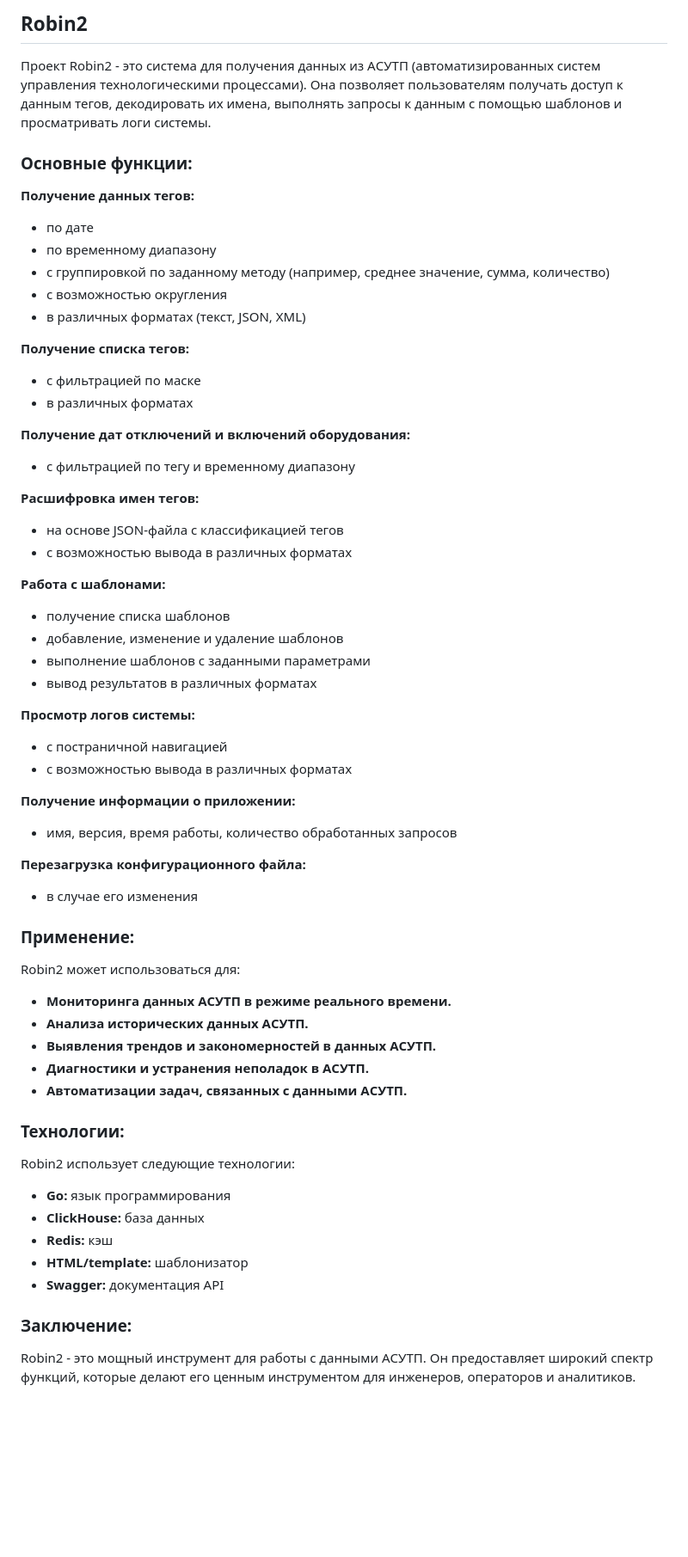
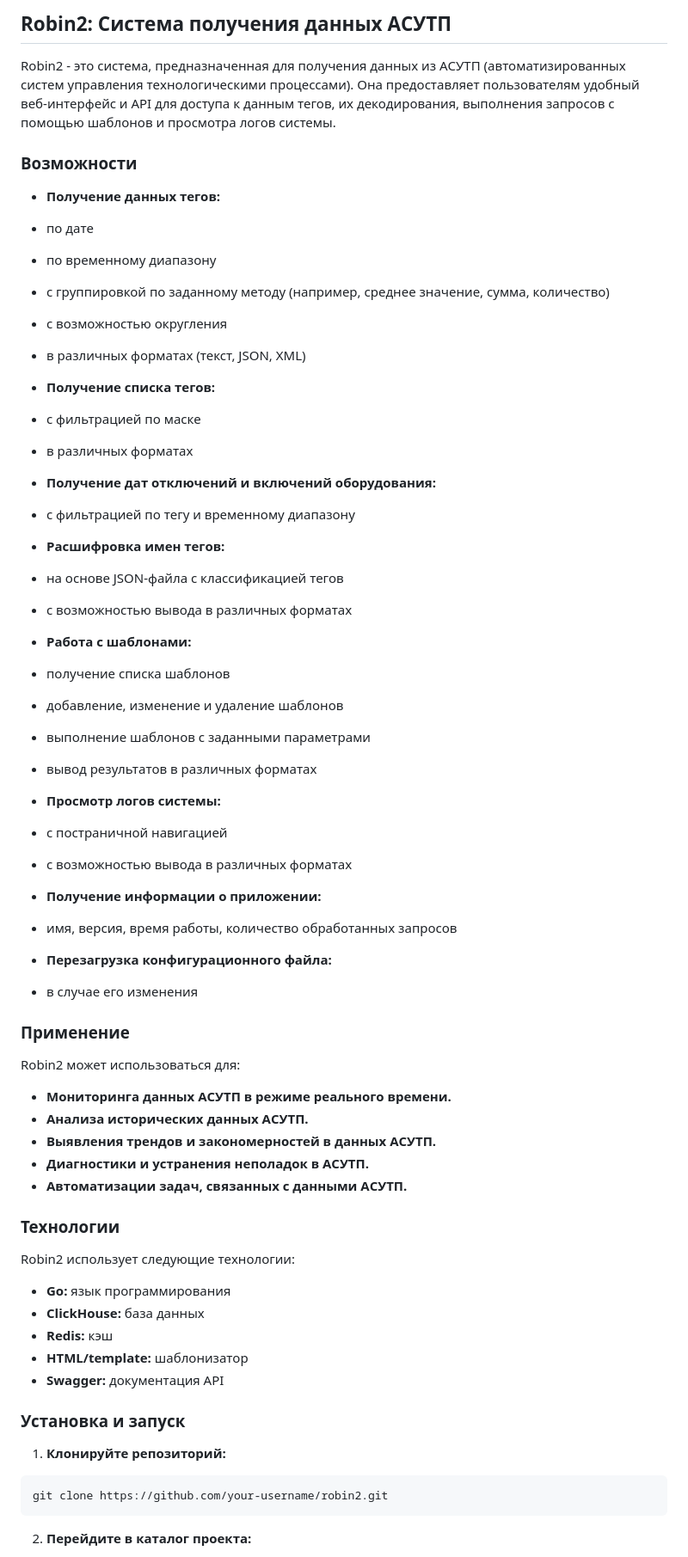
Before and after one commit to Headcrab/robin2, a Markdown page: Readme.md, the part around the change printed below. Shown: that part at 86% size. Rendered like a GitHub page; blank space fills up the shorter version.

Commit message:
Обновление Readme.md: Изменения в описании и возможностях системы Robin2.

````diff
--- a/Readme.md
+++ b/Readme.md
@@ -1,64 +1,59 @@
-## Robin2
-
-Проект Robin2 - это система для получения данных из АСУТП (автоматизированных систем управления технологическими процессами). Она позволяет пользователям получать доступ к данным тегов, декодировать их имена, выполнять запросы к данным с помощью шаблонов и просматривать логи системы.
-
-### Основные функции:
-
-**Получение данных тегов:**
+## Robin2: Система получения данных АСУТП
+Robin2 - это система, предназначенная для получения данных из АСУТП (автоматизированных систем управления технологическими процессами). Она предоставляет пользователям удобный веб-интерфейс и API для доступа к данным тегов, их декодирования, выполнения запросов с помощью шаблонов и просмотра логов системы.
+### Возможности
+* **Получение данных тегов:**
 * по дате
 * по временному диапазону
 * с группировкой по заданному методу (например, среднее значение, сумма, количество)
 * с возможностью округления
 * в различных форматах (текст, JSON, XML)
 
-**Получение списка тегов:**
+* **Получение списка тегов:**
 * с фильтрацией по маске
 * в различных форматах
 
-**Получение дат отключений и включений оборудования:**
+* **Получение дат отключений и включений оборудования:**
 * с фильтрацией по тегу и временному диапазону
 
-**Расшифровка имен тегов:**
+* **Расшифровка имен тегов:**
 * на основе JSON-файла с классификацией тегов
 * с возможностью вывода в различных форматах
 
-**Работа с шаблонами:**
+* **Работа с шаблонами:**
 * получение списка шаблонов
 * добавление, изменение и удаление шаблонов
 * выполнение шаблонов с заданными параметрами
 * вывод результатов в различных форматах
 
-**Просмотр логов системы:**
+* **Просмотр логов системы:**
 * с постраничной навигацией
 * с возможностью вывода в различных форматах
 
-**Получение информации о приложении:**
+* **Получение информации о приложении:**
 * имя, версия, время работы, количество обработанных запросов
 
-**Перезагрузка конфигурационного файла:**
+* **Перезагрузка конфигурационного файла:**
 * в случае его изменения
-
-### Применение:
-
+### Применение
 Robin2 может использоваться для:
-
 * **Мониторинга данных АСУТП в режиме реального времени.**
 * **Анализа исторических данных АСУТП.**
 * **Выявления трендов и закономерностей в данных АСУТП.**
 * **Диагностики и устранения неполадок в АСУТП.**
 * **Автоматизации задач, связанных с данными АСУТП.**
-
-### Технологии:
-
+### Технологии
 Robin2 использует следующие технологии:
-
 * **Go:** язык программирования
 * **ClickHouse:** база данных
 * **Redis:** кэш
 * **HTML/template:** шаблонизатор
 * **Swagger:** документация API
+### Установка и запуск
+1. **Клонируйте репозиторий:**
 
-### Заключение:
+```
+git clone https://github.com/your-username/robin2.git
+```
 
-Robin2 - это мощный инструмент для работы с данными АСУТП. Он предоставляет широкий спектр функций, которые делают его ценным инструментом для инженеров, операторов и аналитиков.
+2. **Перейдите в каталог проекта:**
 
````
Also changed, not shown: other parts of Readme.md (+36 -1 lines).
